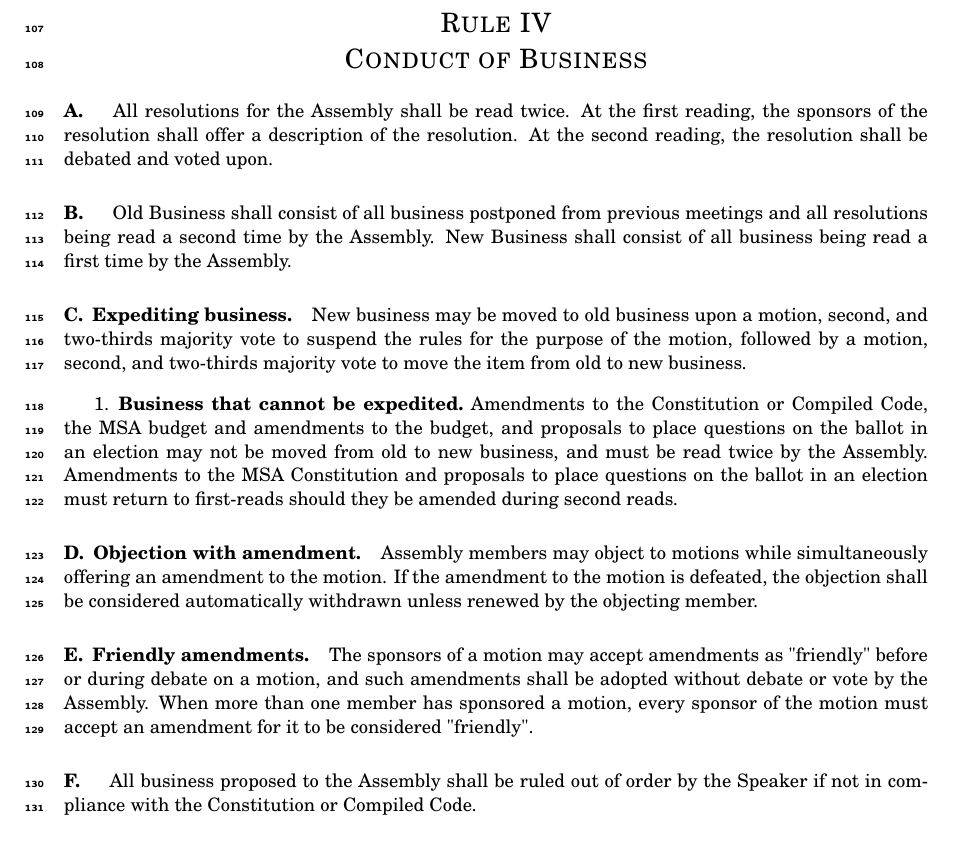
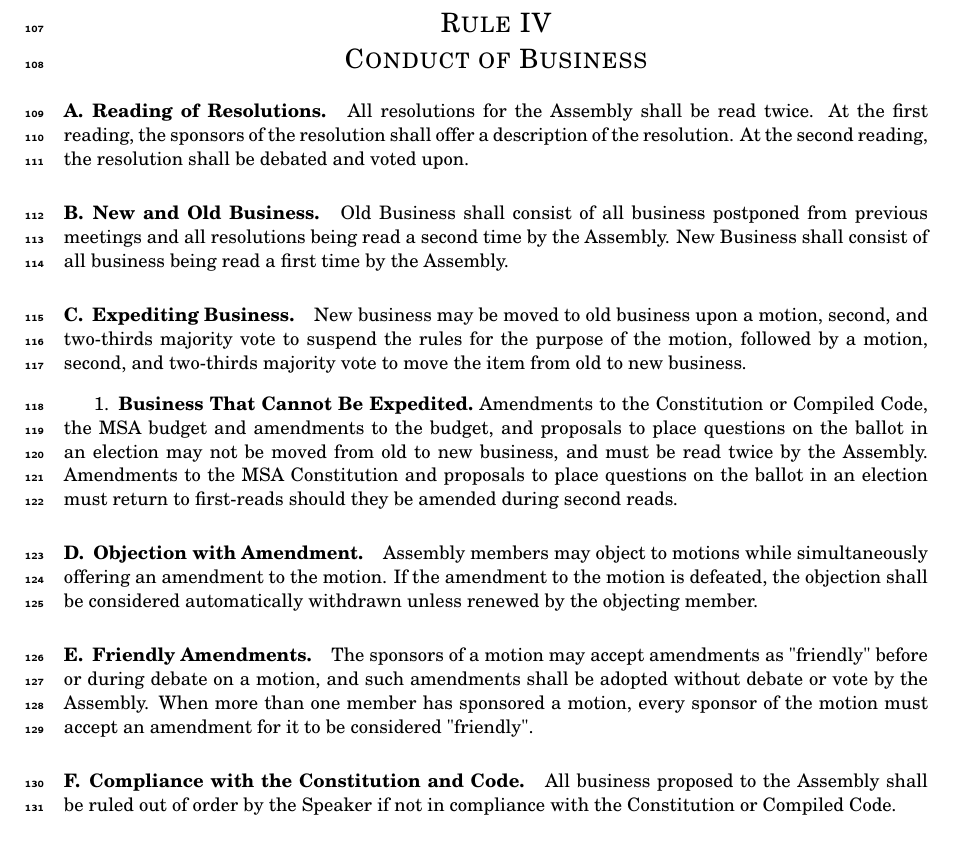
Before and after one commit to eyliu/MSArules, a LaTeX document (rules.tex): part of page 7 of 15, cut so that both start at the same text. The pictures show the PDF file rules.pdf that the author committed with the source.

Commit message:
Added and revised section headings

```diff
--- a/rules.tex
+++ b/rules.tex
@@ -165,24 +165,24 @@
 
 \rule{Conduct of Business}
 
-\section{}
+\section{Reading of Resolutions.}
 All resolutions for the Assembly shall be read twice.  At the first reading, the sponsors of the resolution shall offer a description of the resolution.  At the second reading, the resolution shall be debated and voted upon.
 
-\section{}
+\section{New and Old Business.}
 Old Business shall consist of all business postponed from previous meetings and all resolutions being read a second time by the Assembly.  New Business shall consist of all business being read a first time by the Assembly.
 
-\section{Expediting business.}
+\section{Expediting Business.}
 New business may be moved to old business upon a motion, second, and two-thirds majority vote to suspend the rules for the purpose of the motion, followed by a motion, second, and two-thirds majority vote to move the item from old to new business.
-\subsection{Business that cannot be expedited.}
+\subsection{Business That Cannot Be Expedited.}
 Amendments to the Constitution or Compiled Code, the MSA budget and amendments to the budget, and proposals to place questions on the ballot in an election may not be moved from old to new business, and must be read twice by the Assembly. Amendments to the MSA Constitution and proposals to place questions on the ballot in an election must return to first-reads should they be amended during second reads.
 
-\section{Objection with amendment.}
+\section{Objection with Amendment.}
 Assembly members may object to motions while simultaneously offering an amendment to the motion.  If the amendment to the motion is defeated, the objection shall be considered automatically withdrawn unless renewed by the objecting member.
 
-\section{Friendly amendments.}
+\section{Friendly Amendments.}
 The sponsors of a motion may accept amendments as "friendly" before or during debate on a motion, and such amendments shall be adopted without debate or vote by the Assembly.  When more than one member has sponsored a motion, every sponsor of the motion must accept an amendment for it to be considered "friendly".
 
-\section{}
+\section{Compliance with the Constitution and Code.}
 All business proposed to the Assembly shall be ruled out of order by the Speaker if not in compliance with the Constitution or Compiled Code.
 
 
```
Also changed, not shown: rules.pdf, rules.tex (8 more changed lines).
